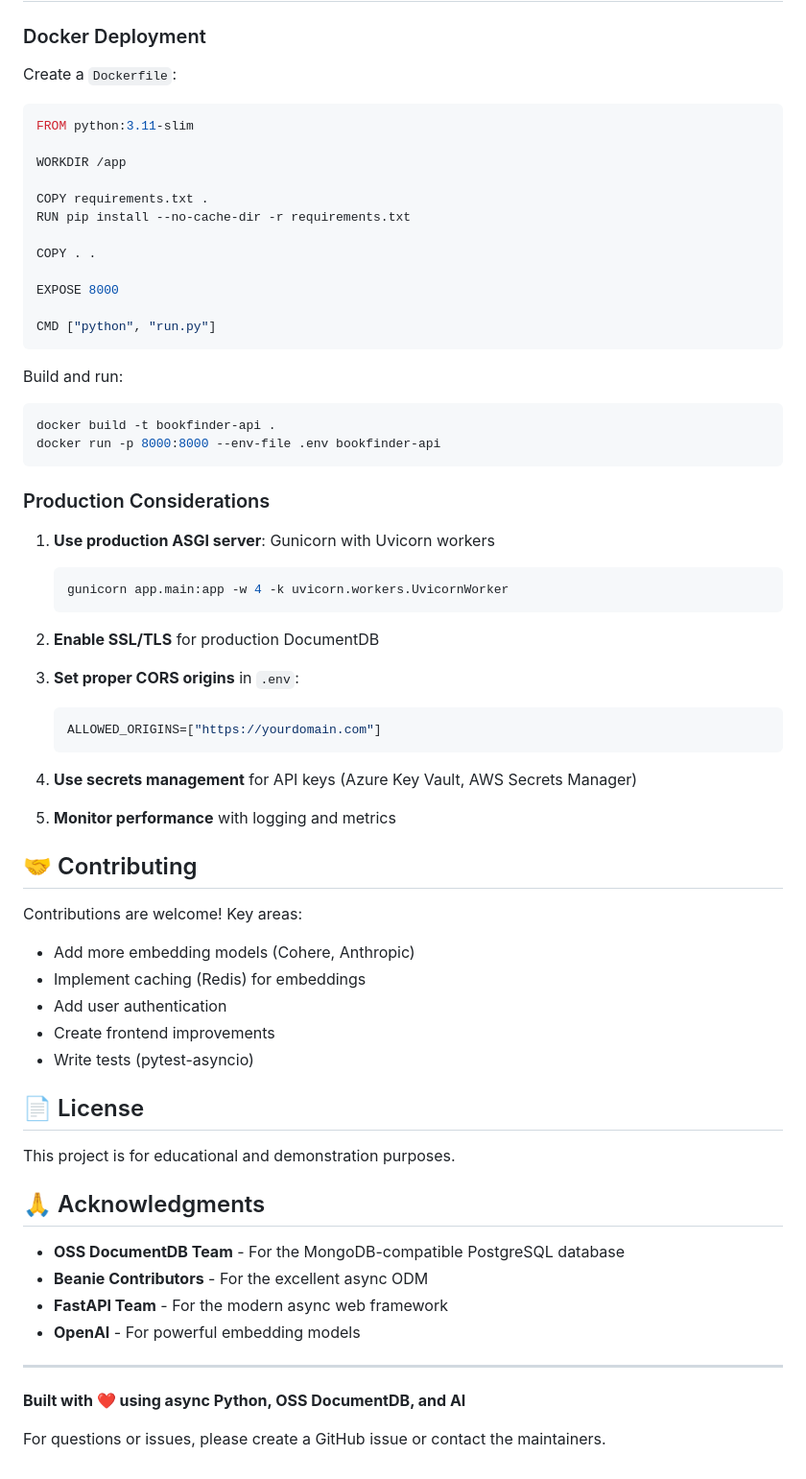
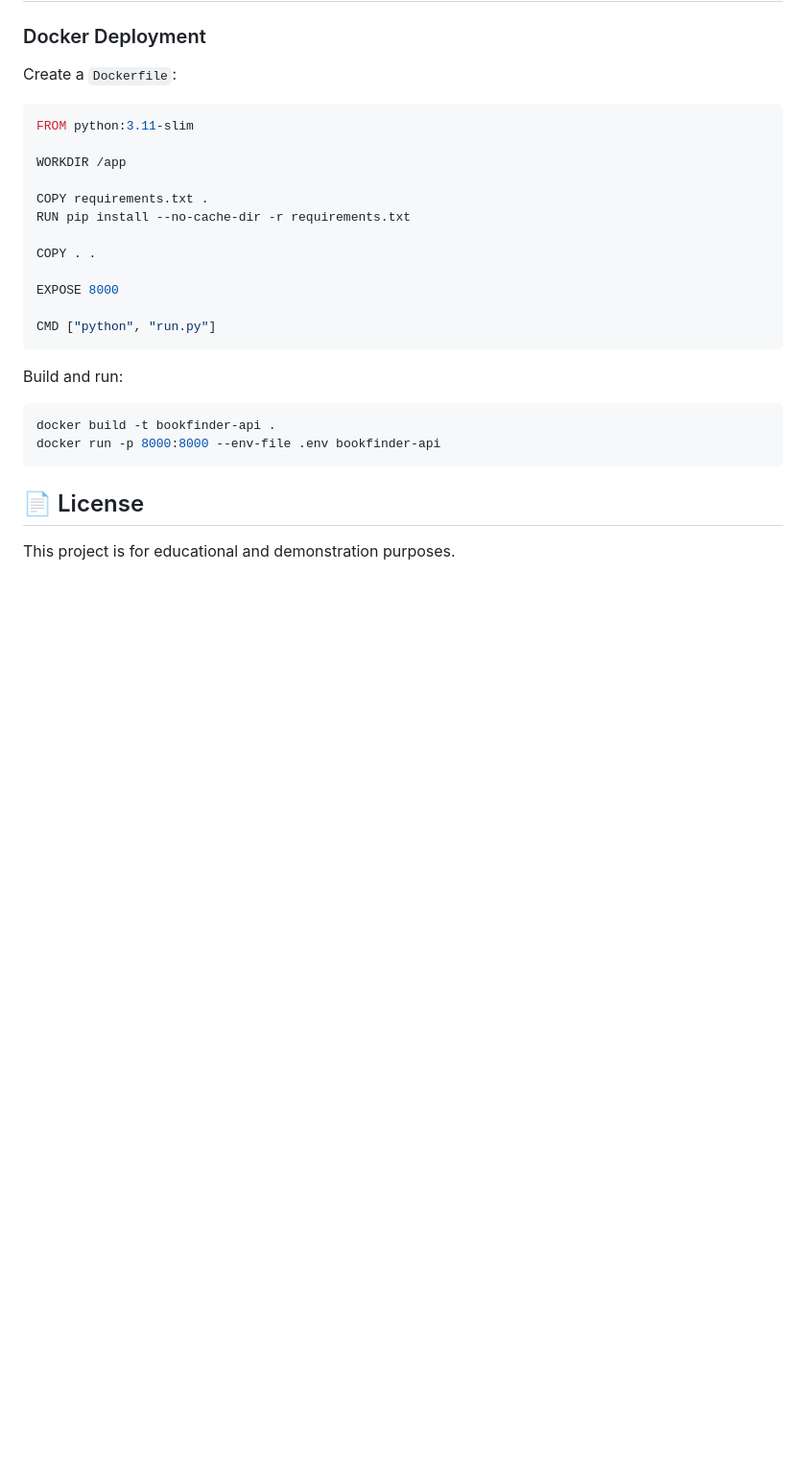
Before and after one commit to khelanmodi/Book-Finder, a Markdown page: README.md, the part around one of its changes. Shown at 96% size. GitHub-like rendering; blank space fills up the shorter version.

````diff
--- a/README.md
+++ b/README.md
@@ -767,47 +611,6 @@ docker build -t bookfinder-api .
 docker run -p 8000:8000 --env-file .env bookfinder-api
 ```
 
-### Production Considerations
-
-1. **Use production ASGI server**: Gunicorn with Uvicorn workers
-   ```bash
-   gunicorn app.main:app -w 4 -k uvicorn.workers.UvicornWorker
-   ```
-
-2. **Enable SSL/TLS** for production DocumentDB
-
-3. **Set proper CORS origins** in `.env`:
-   ```env
-   ALLOWED_ORIGINS=["https://yourdomain.com"]
-   ```
-
-4. **Use secrets management** for API keys (Azure Key Vault, AWS Secrets Manager)
-
-5. **Monitor performance** with logging and metrics
-
-## 🤝 Contributing
-
-Contributions are welcome! Key areas:
-
-- Add more embedding models (Cohere, Anthropic)
-- Implement caching (Redis) for embeddings
-- Add user authentication
-- Create frontend improvements
-- Write tests (pytest-asyncio)
-
 ## 📄 License
 
 This project is for educational and demonstration purposes.
-
-## 🙏 Acknowledgments
-
-- **OSS DocumentDB Team** - For the MongoDB-compatible PostgreSQL database
-- **Beanie Contributors** - For the excellent async ODM
-- **FastAPI Team** - For the modern async web framework
-- **OpenAI** - For powerful embedding models
-
----
-
-**Built with ❤️ using async Python, OSS DocumentDB, and AI**
-
-For questions or issues, please create a GitHub issue or contact the maintainers.
````
Also changed, not shown: other parts of README.md (+11 -167 lines).
